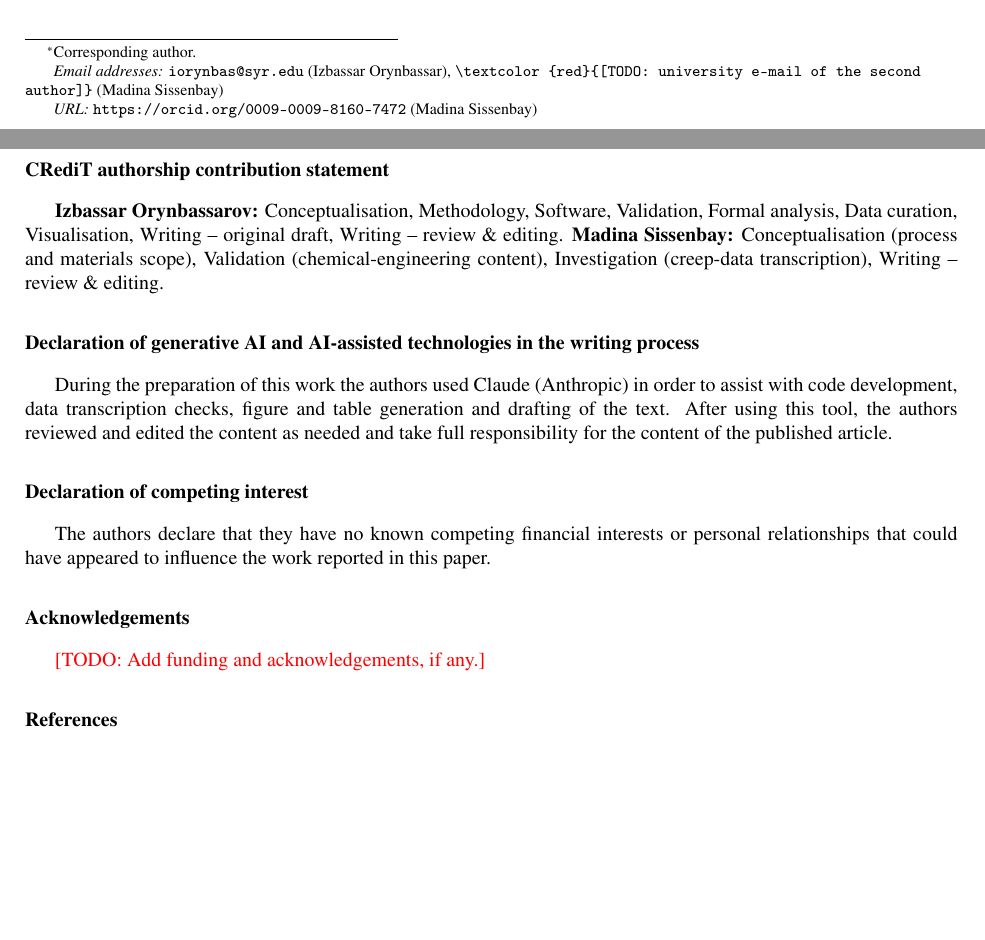
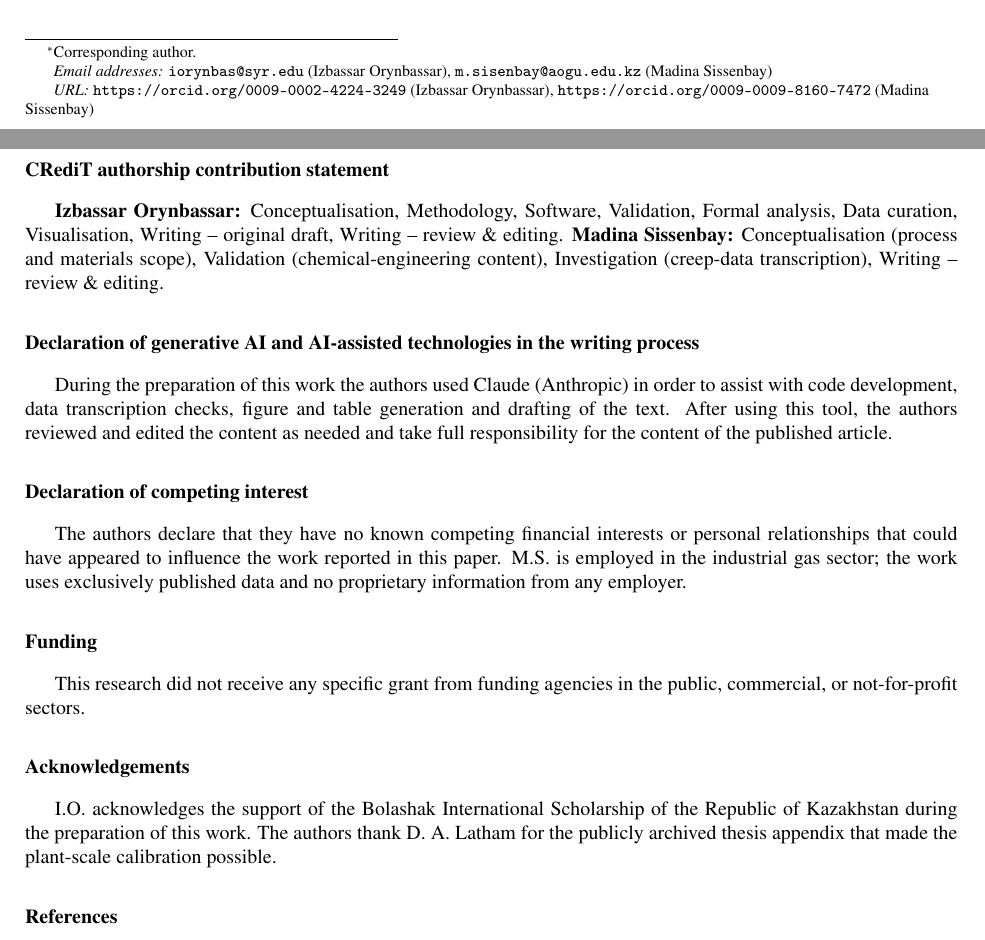
Before and after one commit to IzbassarO/reformer-digital-twin, a LaTeX paper (paper/main.tex): two parts of pages 2 and 20 of 22, joined at a grey line, cut so that both start at the same text, the shorter picture padded with empty space. Compiled offline with pdfLaTeX.

Commit message:
Step 3: re-apply the frontmatter edits to the consolidated main.tex
  - The Overleaf file carried both spellings: "Orynbassar" in \author but "Orynbassarov" in the
    CRediT statement. Now "Izbassar Orynbassar" throughout; the compiled PDF contains no occurrence
    of the old form.
  - Added \ead[url]{https://orcid.org/0009-0002-4224-3249} for the first author, next to his \ead.
    Both ORCIDs are present and verified in the PDF: 0009-0002-4224-3249 (I.O.) and
    0009-0009-8160-7472 (M.S., already in the Overleaf frontmatter, left untouched).
  - Replaced the second author's \ead placeholder with m.sisenbay@aogu.edu.kz. The name is left
    exactly as the Overleaf has it, Madina Sissenbay, and is not normalised against the address.
  - Added a Funding section immediately before Acknowledgements, the Bolashak and Latham
    acknowledgement text, and the employment sentence on the competing-interest declaration.
  - Added \hypersetup with pdftitle and pdfauthor. pdfauthor names both authors, since unlike the
    archived draft this version names the second author.

The first author's e-mail is left as the Overleaf's institutional iorynbas@syr.edu rather than the
archived draft's izok2004@gmail.com.

Exactly one TODO remains, the Zenodo DOI, as instructed. main.tex compiles clean at 22 pages.

Co-Authored-By: Claude Opus 5 (1M context) <noreply@anthropic.com>
Claude-Session: https://claude.ai/code/session_01JjCTZtXhTtnHWg99xFYTqU

```diff
--- a/paper/main.tex
+++ b/paper/main.tex
@@ -18,6 +18,8 @@
 \usepackage{booktabs}
 \usepackage{xcolor}
 \usepackage[hidelinks]{hyperref}
+\hypersetup{pdfauthor={Izbassar Orynbassar and Madina Sissenbay},
+            pdftitle={A physics-informed digital twin for tube-life-aware operation of industrial steam methane reformers under uncertainty}}
 % \usepackage{lineno}   % uncomment this pair to number lines for review
 % \linenumbers
 
@@ -35,8 +37,9 @@
 
 \author[su]{Izbassar Orynbassar\corref{cor1}}
 \ead{iorynbas@syr.edu}
+\ead[url]{https://orcid.org/0009-0002-4224-3249}
 \author[au]{Madina Sissenbay}
-\ead{\todo{university e-mail of the second author}}
+\ead{m.sisenbay@aogu.edu.kz}
 \ead[url]{https://orcid.org/0009-0009-8160-7472}
 \cortext[cor1]{Corresponding author.}
 \affiliation[su]{organization={School of Information Studies, Syracuse University},
@@ -516,16 +519,19 @@ The next steps are the ingestion of alloy-specific rupture data with scatter for
 The model code (\texttt{rdt} package), the pipeline entry point (\texttt{python -m rdt.pipeline --stage all --version v2}), the transcribed literature data with their provenance annotations, the digitised verification curves, all v2 result files and the scripts that generate every figure, table and number in this manuscript are available at \url{https://github.com/IzbassarO/reformer-digital-twin} and archived at \todo{Zenodo DOI}. The literature PDFs are not redistributed. Transcribed data are released under CC~BY~4.0 and code under the MIT licence.
 
 \section*{CRediT authorship contribution statement}
-\textbf{Izbassar Orynbassarov:} Conceptualisation, Methodology, Software, Validation, Formal analysis, Data curation, Visualisation, Writing -- original draft, Writing -- review \& editing. \textbf{Madina Sissenbay:} Conceptualisation (process and materials scope), Validation (chemical-engineering content), Investigation (creep-data transcription), Writing -- review \& editing.
+\textbf{Izbassar Orynbassar:} Conceptualisation, Methodology, Software, Validation, Formal analysis, Data curation, Visualisation, Writing -- original draft, Writing -- review \& editing. \textbf{Madina Sissenbay:} Conceptualisation (process and materials scope), Validation (chemical-engineering content), Investigation (creep-data transcription), Writing -- review \& editing.
 
 \section*{Declaration of generative AI and AI-assisted technologies in the writing process}
 During the preparation of this work the authors used Claude (Anthropic) in order to assist with code development, data transcription checks, figure and table generation and drafting of the text. After using this tool, the authors reviewed and edited the content as needed and take full responsibility for the content of the published article.
 
 \section*{Declaration of competing interest}
-The authors declare that they have no known competing financial interests or personal relationships that could have appeared to influence the work reported in this paper.
+The authors declare that they have no known competing financial interests or personal relationships that could have appeared to influence the work reported in this paper. M.S. is employed in the industrial gas sector; the work uses exclusively published data and no proprietary information from any employer.
+
+\section*{Funding}
+This research did not receive any specific grant from funding agencies in the public, commercial, or not-for-profit sectors.
 
 \section*{Acknowledgements}
-\todo{Add funding and acknowledgements, if any.}
+I.O. acknowledges the support of the Bolashak International Scholarship of the Republic of Kazakhstan during the preparation of this work. The authors thank D.~A. Latham for the publicly archived thesis appendix that made the plant-scale calibration possible.
 
 % =====================================================================
 \begin{thebibliography}{99}
```
Also changed, not shown: paper/main.pdf.
